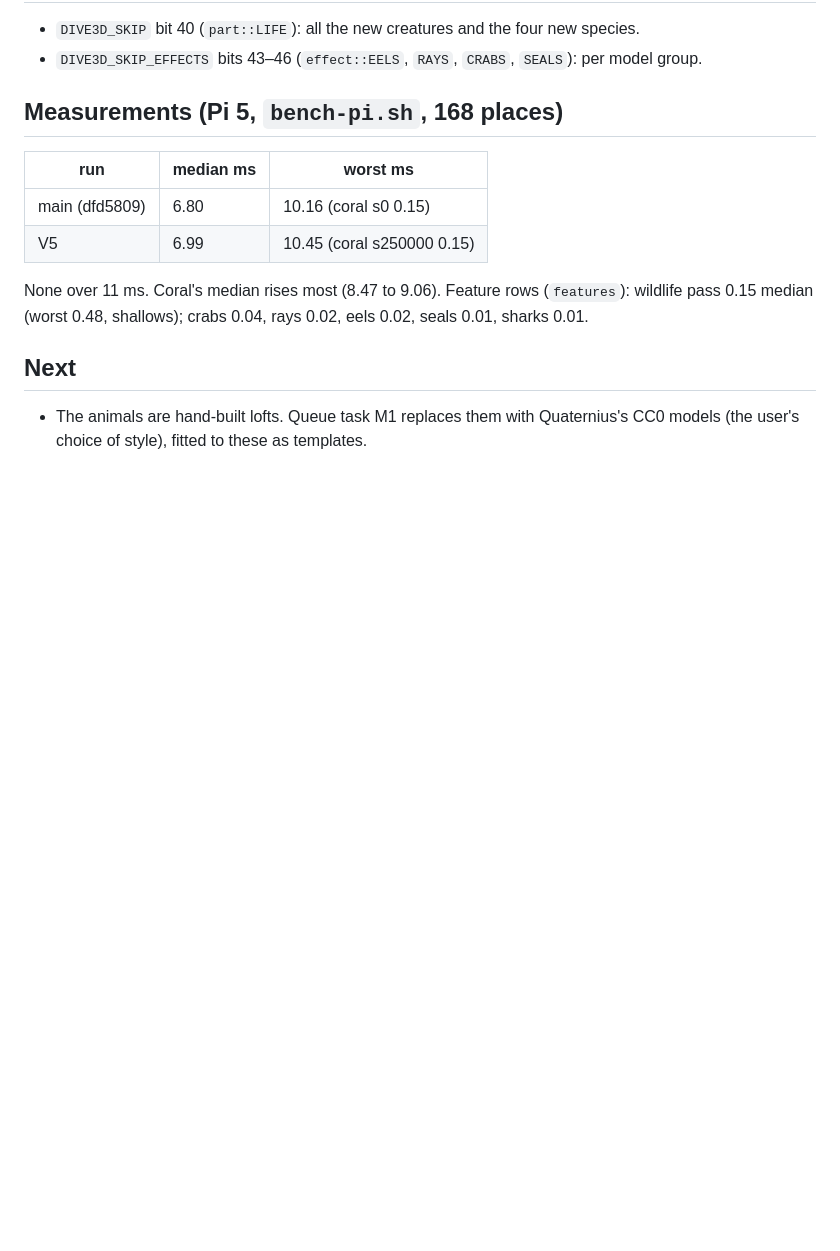
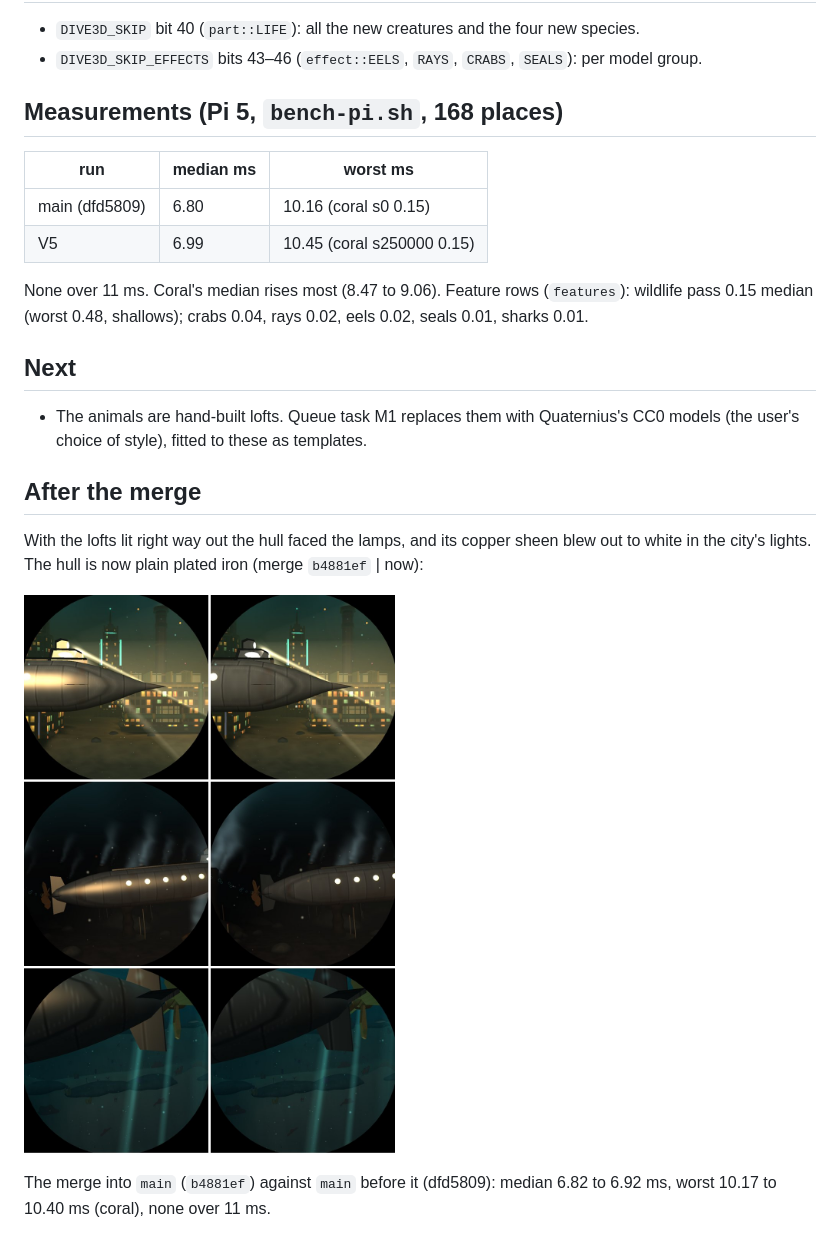
Before and after one commit to johnnyvdberg/SpotifyRound, a Markdown page: docs/handoff/v5.md, the part around the change. Rendered like a GitHub page; pictures changed too: docs/handoff/img/v5-sub-iron.jpg (added); blank space fills up the shorter version.

Commit message:
Plate the submarine in iron: copper blew out once it faced the lamps
Co-Authored-By: Claude Opus 5.5 <noreply@anthropic.com>
Claude-Session: https://claude.ai/code/session_01A2AoKVpErY8ox8ULACnFL2

```diff
--- a/docs/handoff/v5.md
+++ b/docs/handoff/v5.md
@@ -47,3 +47,13 @@ wildlife pass 0.15 median (worst 0.48, shallows); crabs 0.04, rays 0.02, eels 0.
 
 - The animals are hand-built lofts. Queue task M1 replaces them with Quaternius's CC0 models
   (the user's choice of style), fitted to these as templates.
+
+## After the merge
+
+With the lofts lit right way out the hull faced the lamps, and its copper sheen blew out to
+white in the city's lights. The hull is now plain plated iron (merge `b4881ef` | now):
+
+![copper | iron](img/v5-sub-iron.jpg)
+
+The merge into `main` (`b4881ef`) against `main` before it (dfd5809): median 6.82 to 6.92 ms,
+worst 10.17 to 10.40 ms (coral), none over 11 ms.
```
Also changed, not shown: 1 other file.
